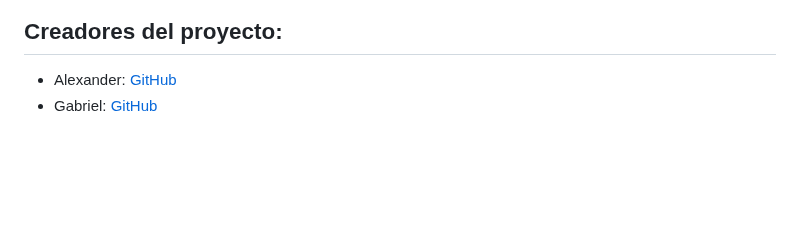
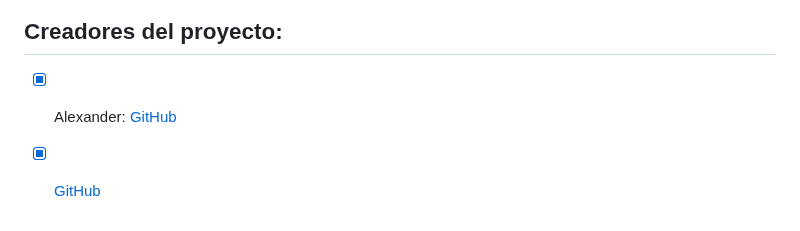
Before and after one commit to AlexanderArbelo21/paav21.github.io, a Markdown page: README.md, the part around one of its changes. Drawn GitHub-style; blank space fills up the shorter version.

```diff
--- a/README.md
+++ b/README.md
@@ -134,5 +134,5 @@ gh repo clone SaruGGS/saruggs.github.io
 
 ## Creadores del proyecto:
 
-* Alexander: [GitHub](https://github.com/AlexanderArbelo21)
-* Gabriel: [GitHub](https://github.com/SaruGGS)
+- [x]  Alexander: [GitHub](https://github.com/AlexanderArbelo21)
+- [x] [GitHub](https://github.com/SaruGGS)
```
Also changed, not shown: other parts of README.md (+1 -1 lines).
